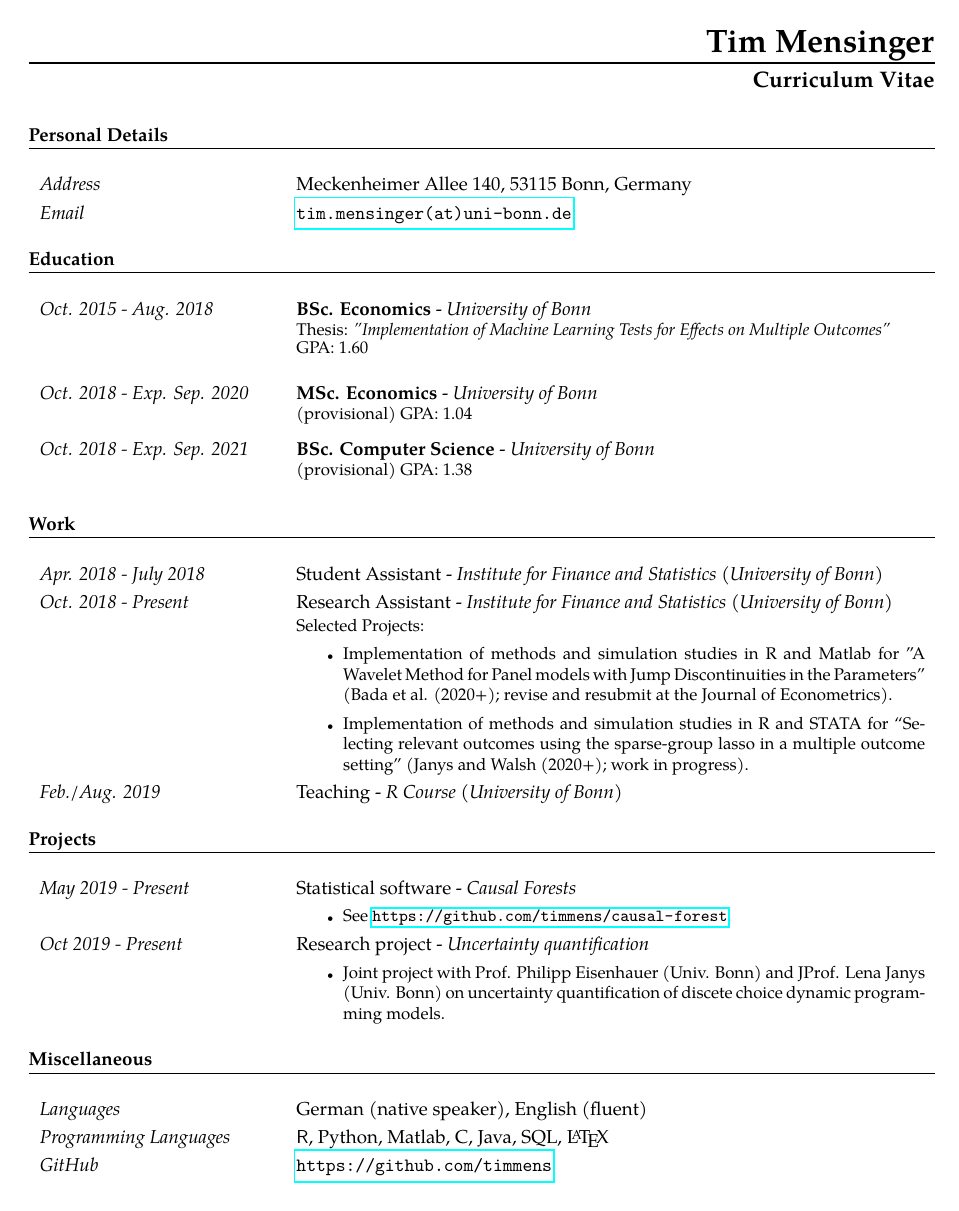
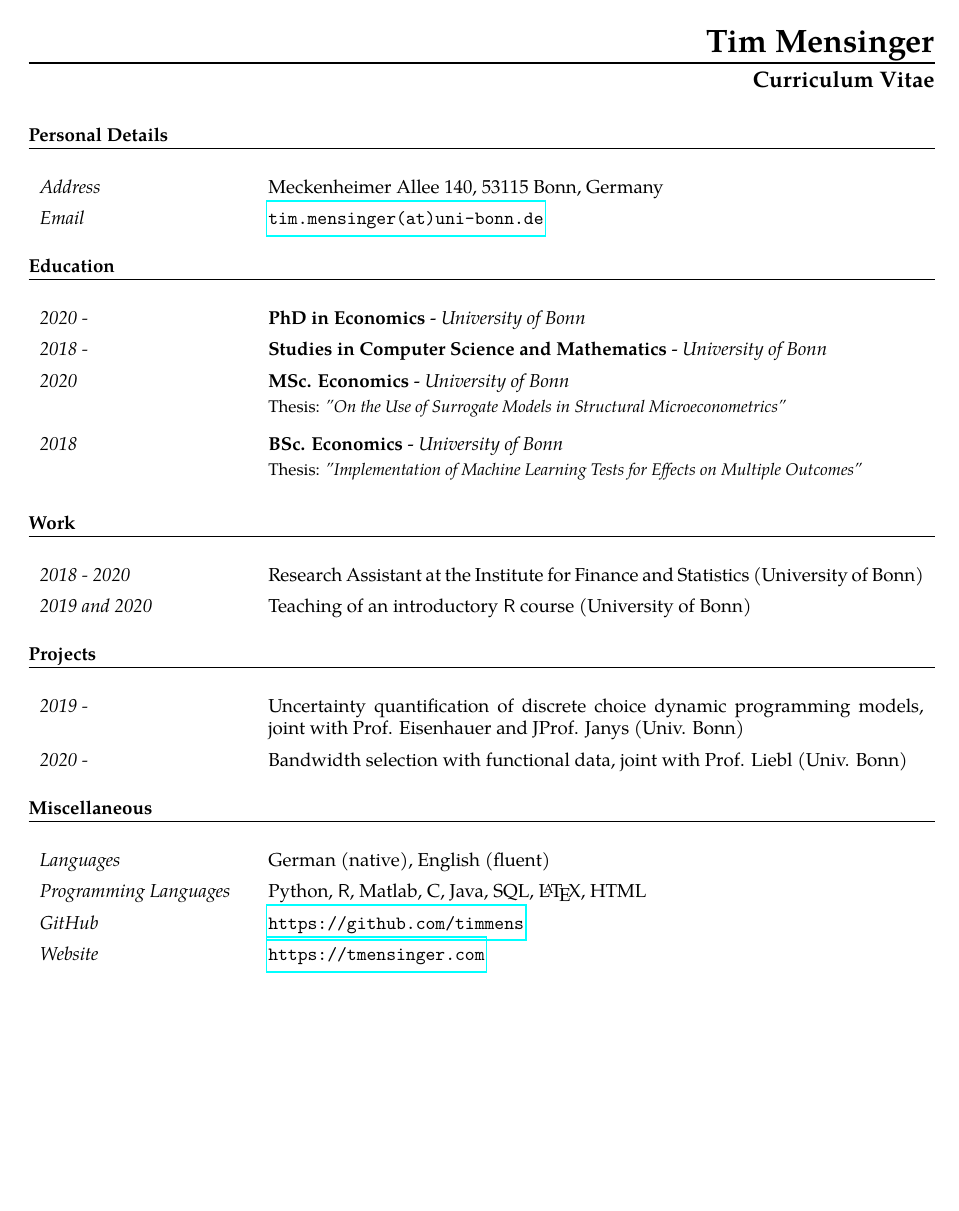
Before and after one commit to timmens/curriculum_vitae, a LaTeX CV (curriculum_vitae.tex): the whole page. Compiled offline with pdfLaTeX.

Commit message:
Update cv.

```diff
--- a/curriculum_vitae.tex
+++ b/curriculum_vitae.tex
@@ -1,7 +1,9 @@
 \documentclass{article}
+\usepackage[a4paper, left = 2cm, right = 2cm, top = 2cm, bottom = 0cm]{geometry}
+
 \usepackage[utf8]{inputenc}
 \usepackage[english]{babel}
-\usepackage[a4paper, left = 2cm, right = 2cm, top = 2cm, bottom = 0cm]{geometry}
+
 \usepackage{ctable}
 \usepackage{hyperref}
 \usepackage{tgpagella}
@@ -32,51 +34,49 @@
 \subsection*{Personal Details}
 
 \begin{table}[h!]
-    \renewcommand{\arraystretch}{1.25}
-    \begin{tabular}{p{125pt} p{350pt}}
+    \renewcommand{\arraystretch}{1.4}
+    \begin{tabular}{p{110pt} p{350pt}}
          \textit{Address} &  Meckenheimer Allee 140, 53115 Bonn, Germany\\
          \textit{Email} & \href{mailto:tim.mensinger@uni-bonn.de}{\texttt{tim.mensinger(at)uni-bonn.de}}
     \end{tabular}
 \end{table}
 
+
 \subsection*{Education}
 
 \begin{table}[h!]
-\renewcommand{\arraystretch}{1.25}
-    \begin{tabular}{p{125pt} p{350pt}}
-         \textit{Oct. 2015 - Aug. 2018} & \textbf{BSc. Economics} - \textit{University of Bonn} \hfill \\
-         \hfill &  \vspace*{-15pt} \small Thesis: \textit{"Implementation of Machine Learning Tests for Effects on Multiple Outcomes"}  \\
-         \hfill &  \vspace*{-20pt} \small GPA: 1.60 \hfill \\
-         \textit{Oct. 2018 - Exp. Sep. 2020} &  \textbf{MSc. Economics} - \textit{University of Bonn} \hfill \\ \hfill &  \vspace*{-15pt} \small (provisional) GPA: 1.04 \hfill  \\
-         \textit{Oct. 2018 - Exp. Sep. 2021} &  \textbf{BSc. Computer Science} - \textit{University of Bonn} \hfill \\ \hfill &  \vspace*{-15pt} \small (provisional) GPA: 1.38
+\renewcommand{\arraystretch}{1.4}
+    \begin{tabular}{p{110pt} p{350pt}}
+        \textit{2020 - } & \textbf{PhD in Economics} - \textit{University of Bonn}\\
+        \textit{2018 - } &  \textbf{Studies in Computer Science and Mathematics} - \textit{University of Bonn}\\
+        \textit{2020} &  \textbf{MSc. Economics} - \textit{University of Bonn} \hfill\\
+        \hfill &  \vspace*{-15pt} \small Thesis: \textit{"On the Use of Surrogate Models in Structural Microeconometrics"}\\
+        \textit{2018} & \textbf{BSc. Economics} - \textit{University of Bonn} \hfill\\
+            \hfill &  \vspace*{-15pt} \small Thesis: \textit{"Implementation of Machine Learning Tests for Effects on Multiple Outcomes"}\\
     \end{tabular}
 \end{table}
+
 
 \subsection*{Work}
 
 \begin{table}[h!]
-\renewcommand{\arraystretch}{1.25}
-    \begin{tabular}{p{125pt} p{350pt}}
-%        \textit{May 2016 - July 2017} & Tutor (Math, Economics and CS) - \textit{Student-Sky (Cologne, Germany)} \\
-         \textit{Apr. 2018 - July 2018} &  Student Assistant - \textit{Institute for Finance and Statistics (University of Bonn)} \\
-         \textit{Oct. 2018 - Present} & Research Assistant - \textit{Institute for Finance and Statistics (University of Bonn)} \\
-	 \hfill & \vspace*{-13pt} \small{Selected Projects: \begin{itemize}
-             \item Implementation of methods and simulation studies in R and Matlab for "A Wavelet Method for Panel models with Jump Discontinuities in the Parameters" (Bada et al. (2020+); revise and resubmit at the Journal of Econometrics).
-             \item Implementation of methods and simulation studies in R and STATA for “Selecting relevant outcomes using the sparse-group lasso in a multiple outcome setting” (Janys and Walsh (2020+); work in progress).
-         \end{itemize}} \\
-	     \textit{Feb./Aug. 2019} & Teaching - \textit{R Course (University of Bonn)} \\
+\renewcommand{\arraystretch}{1.4}
+    \begin{tabular}{p{110pt} p{350pt}}
+         \textit{2018 - 2020} &  Research Assistant at the Institute for Finance and Statistics (University of Bonn) \\
+         \textit{2019 and 2020} & Teaching of an introductory \textsf{R} course (University of Bonn) \\
     \end{tabular}
 \end{table}
+
 
 \subsection*{Projects}
 
 \begin{table}[h!]
-\renewcommand{\arraystretch}{1.25}
-    \begin{tabular}{p{125pt} p{350pt}}
-      \textit{May 2019 - Present} & Statistical software - \emph{Causal Forests}\\
-    \hfill & \vspace*{-13pt} \small{\begin{itemize} \item See \url{https://github.com/timmens/causal-forest}.\end{itemize}}\\
-       \textit{Oct 2019 - Present} & Research project - \emph{Uncertainty quantification}\\
-     \hfill & \vspace*{-13pt} \small{\begin{itemize} \item Joint project with Prof. Philipp Eisenhauer (Univ. Bonn) and JProf. Lena Janys (Univ. Bonn) on uncertainty quantification of discete choice dynamic programming models. \end{itemize}}
+\renewcommand{\arraystretch}{1.4}
+    \begin{tabular}{p{110pt} p{350pt}}
+       \textit{2019 - } & Uncertainty quantification of discrete choice dynamic
+       programming models, joint with Prof. Eisenhauer and JProf. Janys (Univ. Bonn) \\
+       \textit{2020 - } & Bandwidth selection with functional data, joint with Prof.
+       Liebl (Univ. Bonn)
     \end{tabular}
 \end{table}
 
@@ -84,15 +84,16 @@
 \subsection*{Miscellaneous}
 
 \begin{table}[h!]
-\renewcommand{\arraystretch}{1.25}
-    \begin{tabular}{p{125pt} p{350pt}}
-         \textit{Languages} &  German (native speaker), English (fluent) \\ %, Vim (basic) \\
-         \textit{Programming Languages} & \textsf{R}, Python, Matlab, C, Java, SQL, \LaTeX \\
-         \textit{GitHub} & \url{https://github.com/timmens}
+\renewcommand{\arraystretch}{1.4}
+    \begin{tabular}{p{110pt} p{350pt}}
+         \textit{Languages} &  German (native), English (fluent)\\
+         \textit{Programming Languages} & Python, \textsf{R}, Matlab, C, Java, SQL, \LaTeX, HTML\\
+         \textit{GitHub} & \url{https://github.com/timmens}\\
+         \textit{Website} & \url{https://tmensinger.com}
     \end{tabular}
   \end{table}
 
-%
+
 % \begin{figure}[h!]
 %   \hspace*{-1cm}
 %   \includegraphics[width=6cm]{signature.pdf}
```
Also changed, not shown: 1 other file.
